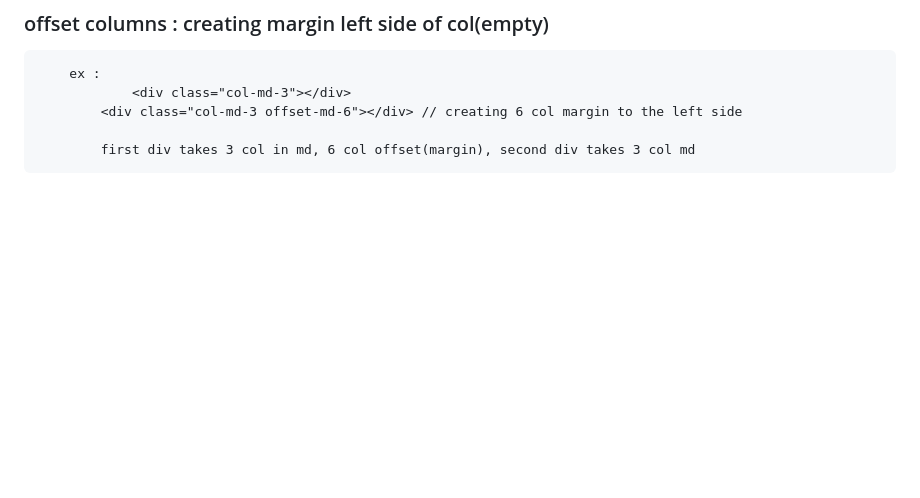
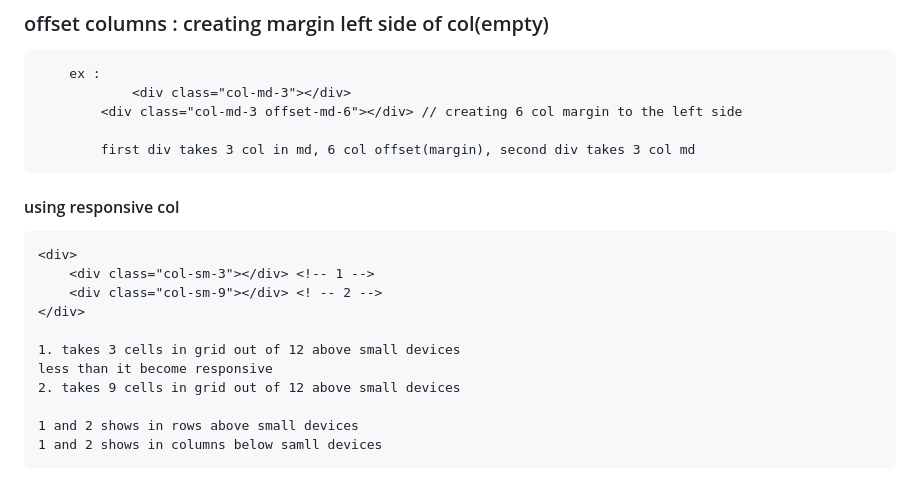
Before and after one commit to mithunkumarc/learning-css-ui, a Markdown page: bootstrap/ReadMe.md, the part around the change. GitHub-like rendering; blank space fills up the shorter version.

```diff
--- a/bootstrap/ReadMe.md
+++ b/bootstrap/ReadMe.md
@@ -128,3 +128,19 @@
 	        <div class="col-md-3 offset-md-6"></div> // creating 6 col margin to the left side
 
 	        first div takes 3 col in md, 6 col offset(margin), second div takes 3 col md
+
+
+
+#### using responsive col
+
+ 	<div>
+		<div class="col-sm-3"></div> <!-- 1 -->
+ 		<div class="col-sm-9"></div> <! -- 2 -->
+	</div>
+
+	1. takes 3 cells in grid out of 12 above small devices
+ 	less than it become responsive
+ 	2. takes 9 cells in grid out of 12 above small devices
+
+  	1 and 2 shows in rows above small devices
+   	1 and 2 shows in columns below samll devices
```
